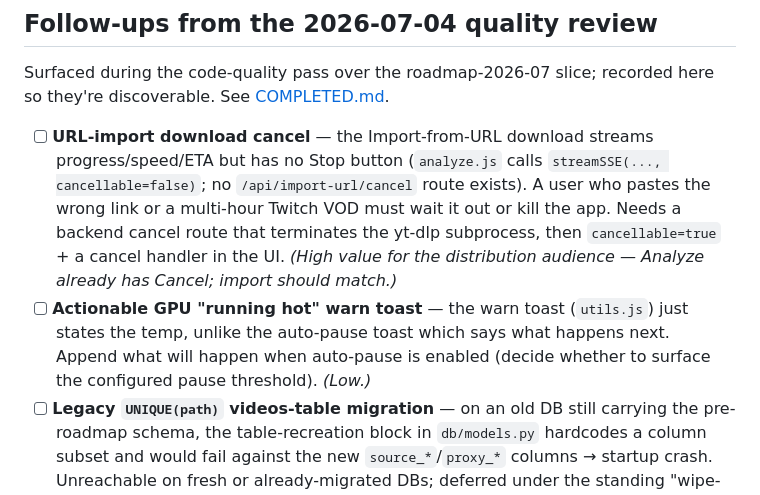
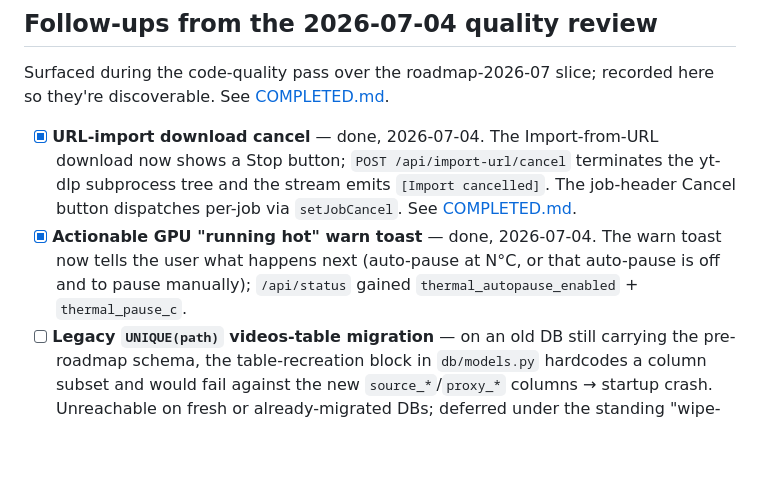
Before and after one commit to smitehamner/yuu-clip, a Markdown page: docs/project/ROADMAP.md, the part around the change. Rendered like a GitHub page; blank space fills up the shorter version.

```diff
--- a/docs/project/ROADMAP.md
+++ b/docs/project/ROADMAP.md
@@ -245,15 +245,13 @@ Complex, specialized, or AI-heavy features that are valuable but don't need to b
 Surfaced during the code-quality pass over the roadmap-2026-07 slice; recorded here so
 they're discoverable. See [COMPLETED.md](COMPLETED.md#code-quality-review-of-the-roadmap-2026-07-slice-2026-07-04).
 
-- [ ] **URL-import download cancel** — the Import-from-URL download streams progress/speed/ETA
-  but has no Stop button (`analyze.js` calls `streamSSE(..., cancellable=false)`; no
-  `/api/import-url/cancel` route exists). A user who pastes the wrong link or a multi-hour
-  Twitch VOD must wait it out or kill the app. Needs a backend cancel route that terminates
-  the yt-dlp subprocess, then `cancellable=true` + a cancel handler in the UI. *(High value
-  for the distribution audience — Analyze already has Cancel; import should match.)*
-- [ ] **Actionable GPU "running hot" warn toast** — the warn toast (`utils.js`) just states
-  the temp, unlike the auto-pause toast which says what happens next. Append what will happen
-  when auto-pause is enabled (decide whether to surface the configured pause threshold). *(Low.)*
+- [x] **URL-import download cancel** — done, 2026-07-04. The Import-from-URL download now shows
+  a Stop button; `POST /api/import-url/cancel` terminates the yt-dlp subprocess tree and the
+  stream emits `[Import cancelled]`. The job-header Cancel button dispatches per-job via
+  `setJobCancel`. See [COMPLETED.md](COMPLETED.md).
+- [x] **Actionable GPU "running hot" warn toast** — done, 2026-07-04. The warn toast now tells
+  the user what happens next (auto-pause at N°C, or that auto-pause is off and to pause
+  manually); `/api/status` gained `thermal_autopause_enabled` + `thermal_pause_c`.
 - [ ] **Legacy `UNIQUE(path)` videos-table migration** — on an old DB still carrying the
   pre-roadmap schema, the table-recreation block in `db/models.py` hardcodes a column subset
   and would fail against the new `source_*`/`proxy_*` columns → startup crash. Unreachable on
```
Also changed, not shown: docs/project/COMPLETED.md (+74 -0 lines).
